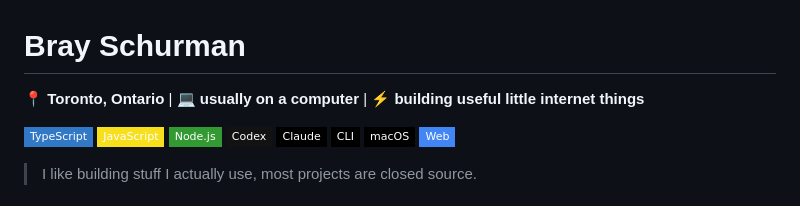
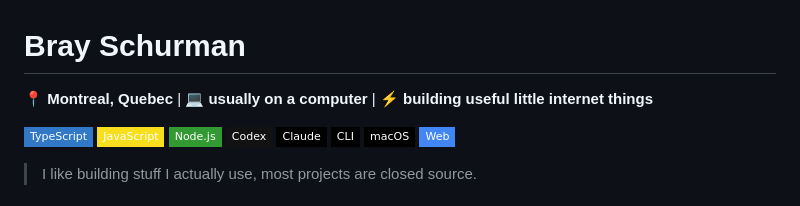
Before and after one commit to brayschurman/brayschurman, a Markdown page: README.md, the part around the change. Drawn GitHub-style; badges without logos.

Commit message:
Update location from Toronto to Montreal

```diff
--- a/README.md
+++ b/README.md
@@ -1,6 +1,6 @@
 # Bray Schurman
 
-  📍 **Toronto, Ontario** | 💻 **usually on a computer** |
+  📍 **Montreal, Quebec** | 💻 **usually on a computer** |
   ⚡ **building useful little internet things**
 
   ![TypeScript](https://img.shields.io/badge/-TypeScript-3178C6?style=flat-square&logo=typescript&logoColor=white)
```
